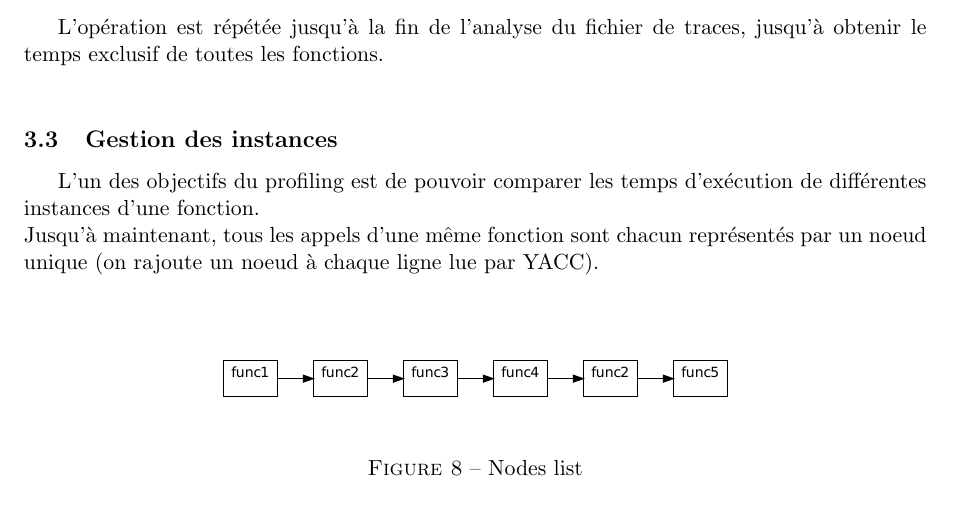
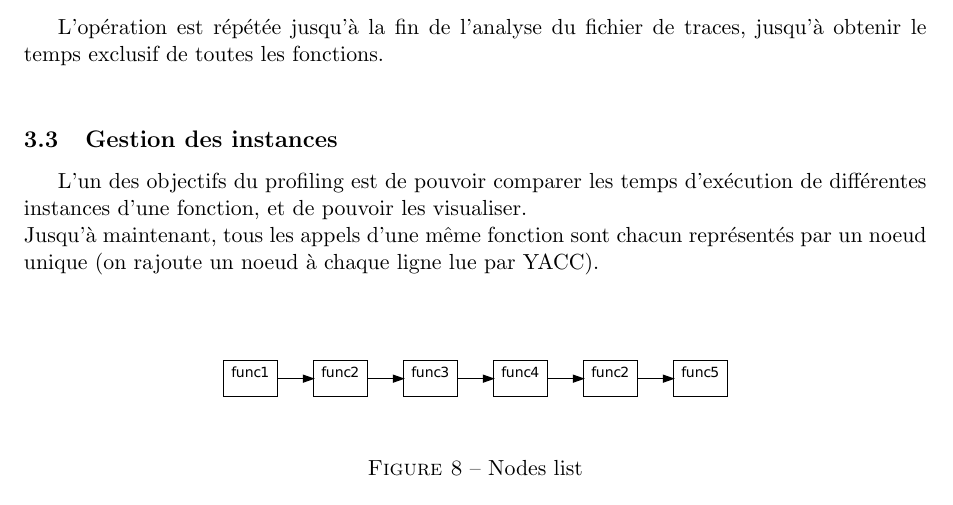
Before and after one commit to canercandan/myproof, a LaTeX document (report/report.tex, which reads report/profiler.tex): part of page 4 of 8, cut so that both start at the same text. Compiled offline with pdfLaTeX.

Commit message:
Modification de la partie profiler

```diff
--- a/report/profiler.tex
+++ b/report/profiler.tex
@@ -59,7 +59,7 @@ L'opération est répétée jusqu'à la fin de l'analyse du fichier de traces, j
 
 \subsection{Gestion des instances}
 
-L'un des objectifs du profiling est de pouvoir comparer les temps d'exécution de différentes instances d'une fonction.\\
+L'un des objectifs du profiling est de pouvoir comparer les temps d'exécution de différentes instances d'une fonction, et de pouvoir les visualiser.\\
 Jusqu'à maintenant, tous les appels d'une même fonction sont chacun représentés par un noeud unique (on rajoute un noeud à chaque ligne lue par YACC).\\
 
 \begin{center}
```
